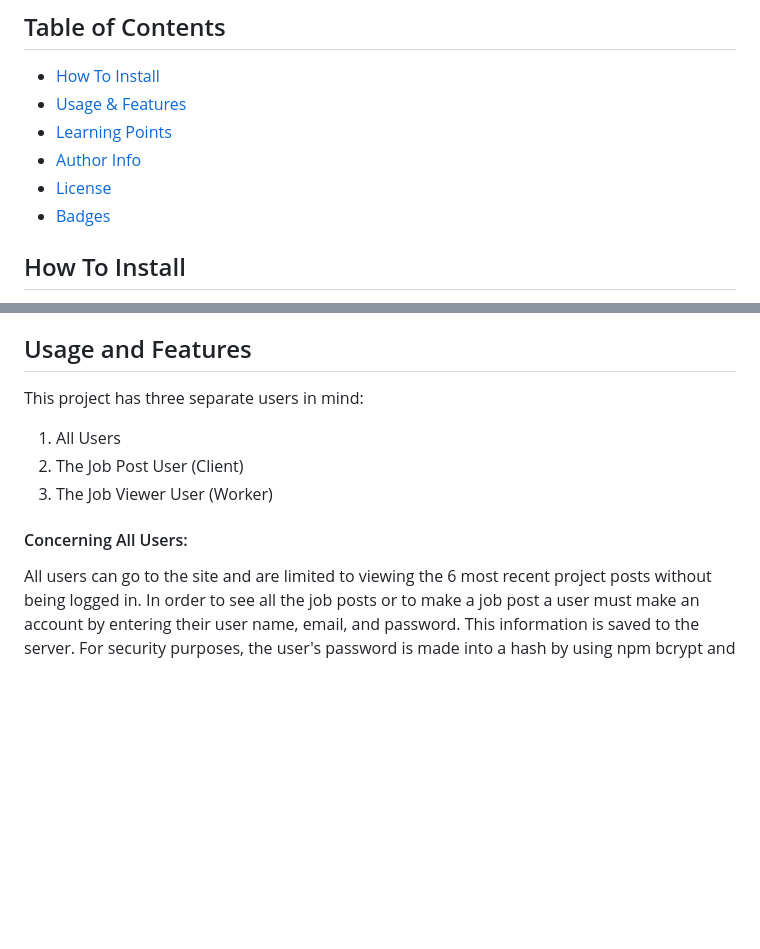
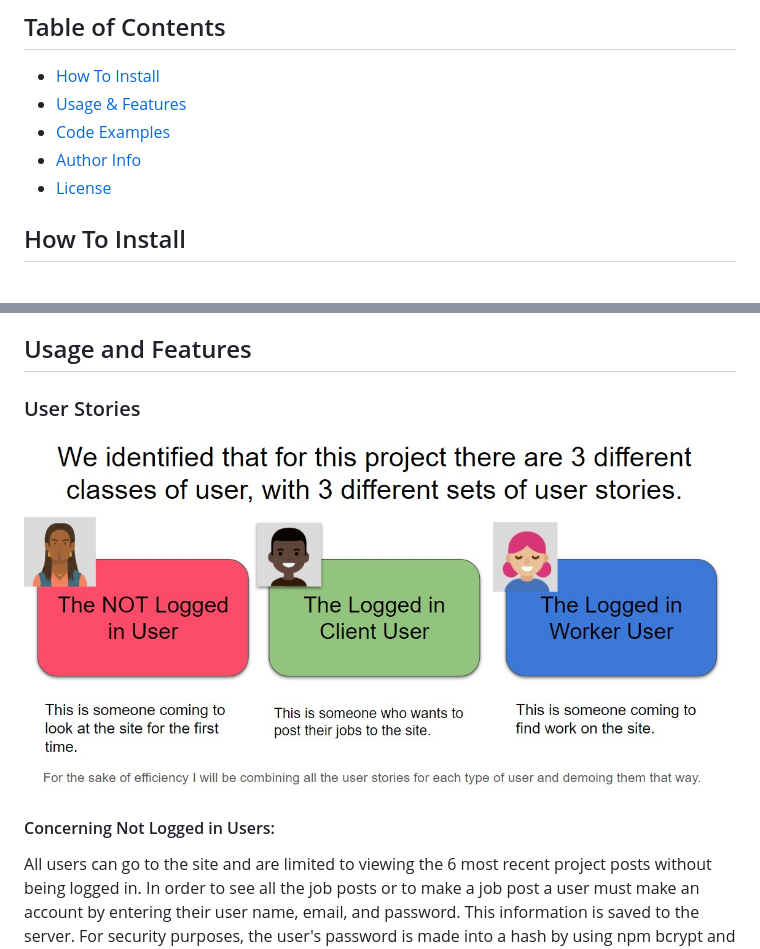
Before and after one commit to Jacastro619/work-remote, a Markdown page: README.md, 2 parts joined by grey strips. GitHub-like rendering; pictures changed too: public/images/images-for-readme/3-user-stories.jpg (added); blank space fills up the shorter version.

```diff
--- a/README.md
+++ b/README.md
@@ -42,10 +42,9 @@ This project which we have named “Work Remote” provides the ability for peop
 
 * [How To Install](#how-to-install)
 * [Usage & Features](#usage-and-features)
-* [Learning Points](#learning-points)
+* [Code Examples](#code-examples)
 * [Author Info](#author-info)
 * [License](#license)
-* [Badges](#badges)
 
 
 ## How To Install
@@ -58,14 +57,10 @@ This project which we have named “Work Remote” provides the ability for peop
 6. Open your browser and go to http://localhost:3001 and you will be able to use your own instance of Work Remote.
 
 ## Usage and Features
+### User Stories
+![3 Types Of Users](./public/images/images-for-readme/3-user-stories.jpg)
 
-This project has three separate users in mind:
-
-1. All Users
-2. The Job Post User (Client)
-3. The Job Viewer User (Worker)
-
-#### Concerning All Users:
+#### Concerning Not Logged in Users:
 
 All users can go to the site and are limited to viewing the 6 most recent project posts without being logged in.  In order to see all the job posts or to make a job post a user must make an account by entering their user name, email, and password. This information is saved to the server.  For security purposes, the user's password is made into a hash by using npm bcrypt and is stored on the server not as a raw password but as a hash.
 
```
Also changed, not shown: other parts of README.md (+15 -4 lines), public/images/images-for-readme/user-model.jpg (added), public/images/images-for-readme/user-stories-to-routes.jpg (added), 1 other file.
